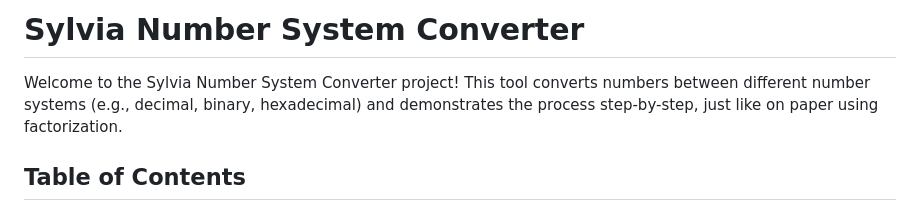
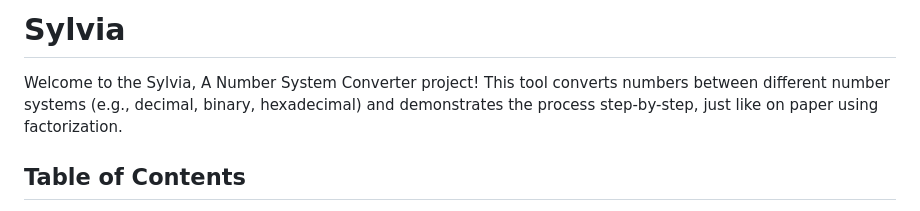
Before and after one commit to shiftuxofficial/Sylvia, a Markdown page: README.md, the part around the change. Drawn GitHub-style.

Commit message:
Definition Update v2.md

```diff
--- a/README.md
+++ b/README.md
@@ -1,6 +1,6 @@
-# Sylvia Number System Converter
+# Sylvia
 
-Welcome to the Sylvia Number System Converter project! This tool converts numbers between different number systems (e.g., decimal, binary, hexadecimal) and demonstrates the process step-by-step, just like on paper using factorization.
+Welcome to the Sylvia, A Number System Converter project! This tool converts numbers between different number systems (e.g., decimal, binary, hexadecimal) and demonstrates the process step-by-step, just like on paper using factorization.
 
 ## Table of Contents
 
```
